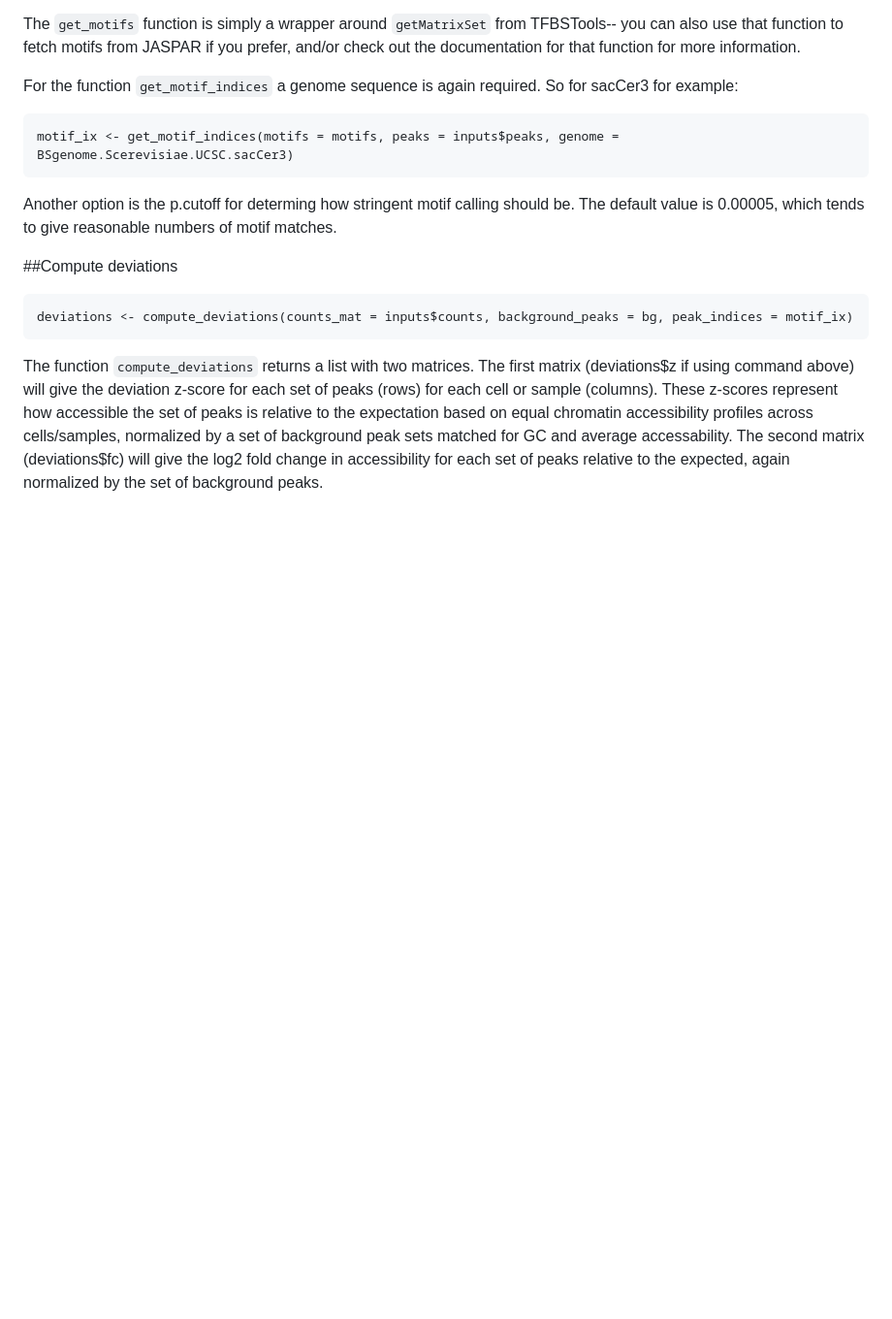
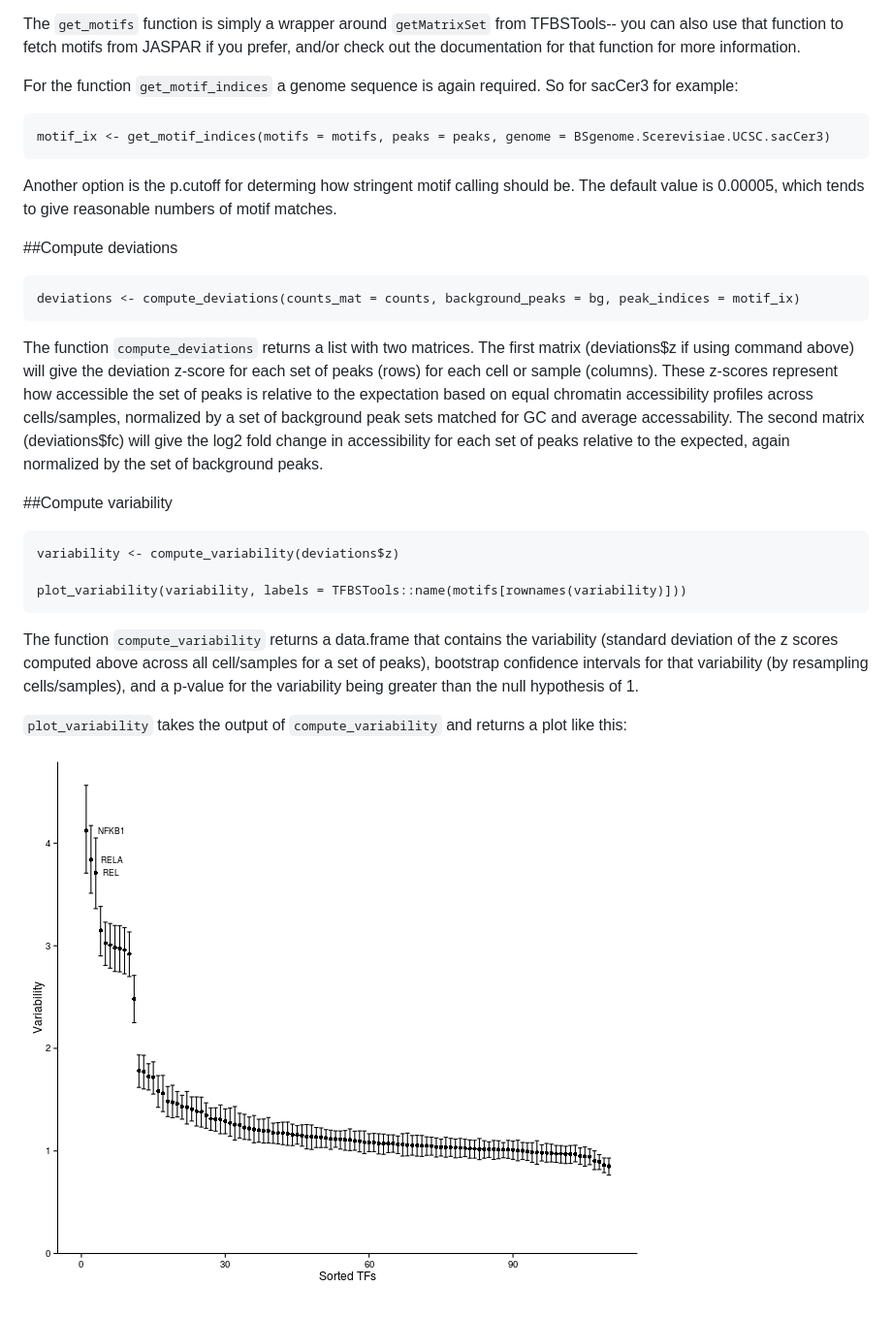
Before and after one commit to GreenleafLab/chromVAR, a Markdown page: README.md, the part around one of its changes. Shown at 97% size. GitHub-like rendering; pictures changed too: example_plot2.png (added); blank space fills up the shorter version.

Commit message:
revamped plotting, added to documentation, fixed bug in compute_deviations

````diff
--- a/README.md
+++ b/README.md
@@ -102,14 +102,28 @@ The `get_motifs` function is simply a wrapper around `getMatrixSet` from TFBSToo
 For the function `get_motif_indices` a genome sequence is again required.  So for sacCer3 for example:
 
 ```{r}
-motif_ix <- get_motif_indices(motifs = motifs, peaks = inputs$peaks, genome = BSgenome.Scerevisiae.UCSC.sacCer3)
+motif_ix <- get_motif_indices(motifs = motifs, peaks = peaks, genome = BSgenome.Scerevisiae.UCSC.sacCer3)
 ```
 
 Another option is the p.cutoff for determing how stringent motif calling should be. The default value is 0.00005, which tends to give reasonable numbers of motif matches.
 
 ##Compute deviations
 ```{r}
-deviations <- compute_deviations(counts_mat = inputs$counts, background_peaks = bg, peak_indices = motif_ix)
+deviations <- compute_deviations(counts_mat = counts, background_peaks = bg, peak_indices = motif_ix)
 ```
 
 The function `compute_deviations` returns a list with two matrices. The first matrix (deviations$z if using command above) will give the deviation z-score for each set of peaks (rows) for each cell or sample (columns).  These z-scores represent how accessible the set of peaks is relative to the expectation based on equal chromatin accessibility profiles across cells/samples, normalized by a set of background peak sets matched for GC and average accessability.   The second matrix (deviations$fc) will give the log2 fold change in accessibility for each set of peaks relative to the expected, again normalized by the set of background peaks.
+
+##Compute variability
+
+```{r}
+variability <- compute_variability(deviations$z)
+
+plot_variability(variability, labels = TFBSTools::name(motifs[rownames(variability)]))
+```
+
+The function `compute_variability` returns a data.frame that contains the variability (standard deviation of the z scores computed above across all cell/samples for a set of peaks), bootstrap confidence intervals for that variability (by resampling cells/samples), and a p-value for the variability being greater than the null hypothesis of 1.
+
+`plot_variability` takes the output of `compute_variability` and returns a plot like this:
+
+![variability_plot](example_plot2.png)
````
Also changed, not shown: other parts of README.md (+5 -5 lines), 8 other files.
